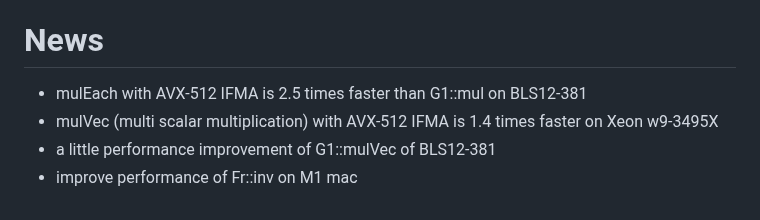
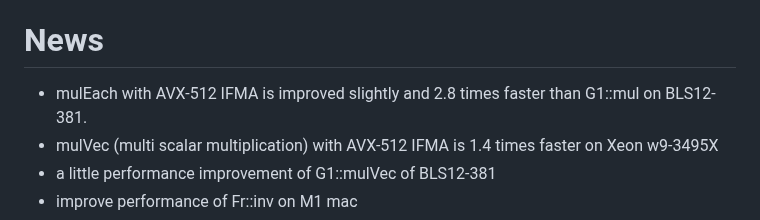
Before and after one commit to herumi/mcl, a Markdown page: readme.md, the part around the change. Rendered like a GitHub page.

Commit message:
update benchmark

```diff
--- a/readme.md
+++ b/readme.md
@@ -10,7 +10,7 @@ mcl is a library for pairing-based cryptography,
 which supports the optimal Ate pairing over BN curves and BLS12-381 curves.
 
 # News
-- mulEach with AVX-512 IFMA is 2.5 times faster than G1::mul on BLS12-381
+- mulEach with AVX-512 IFMA is improved slightly and 2.8 times faster than G1::mul on BLS12-381.
 - mulVec (multi scalar multiplication) with AVX-512 IFMA is 1.4 times faster on Xeon w9-3495X
 - a little performance improvement of G1::mulVec of BLS12-381
 - improve performance of Fr::inv on M1 mac
```
